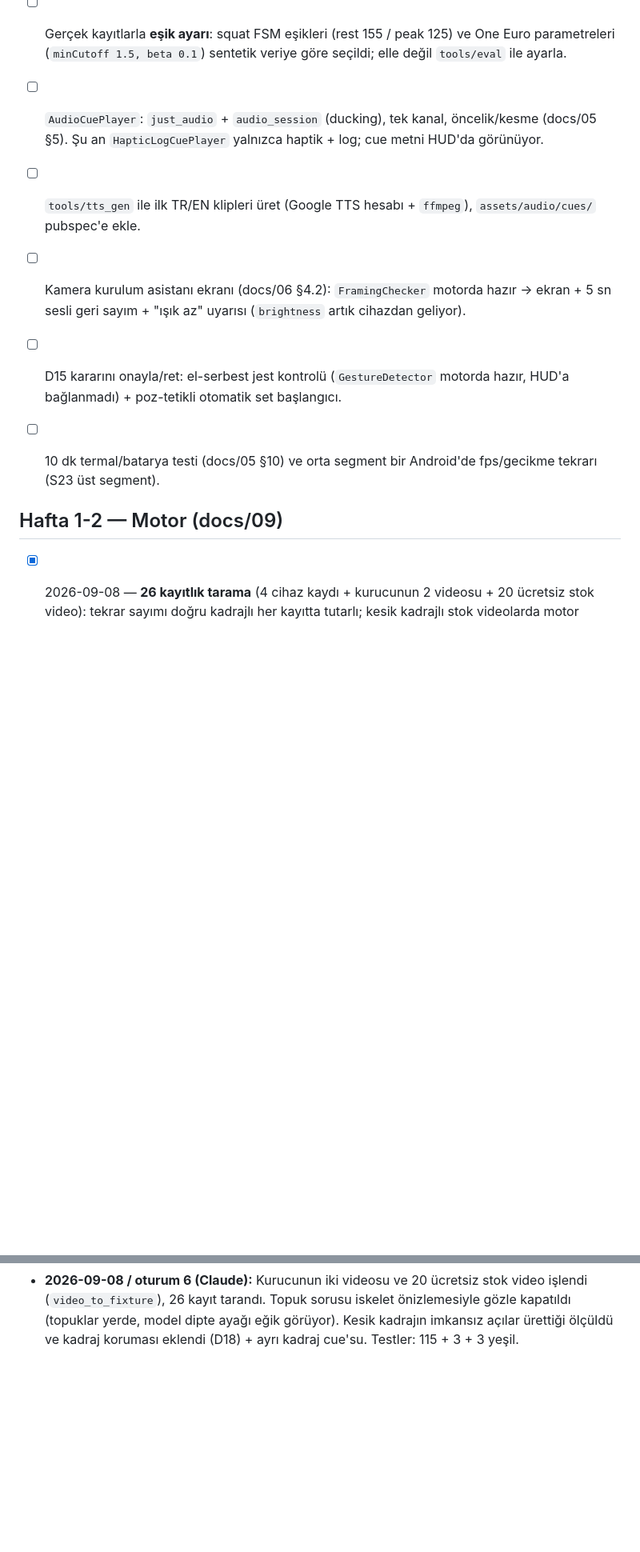
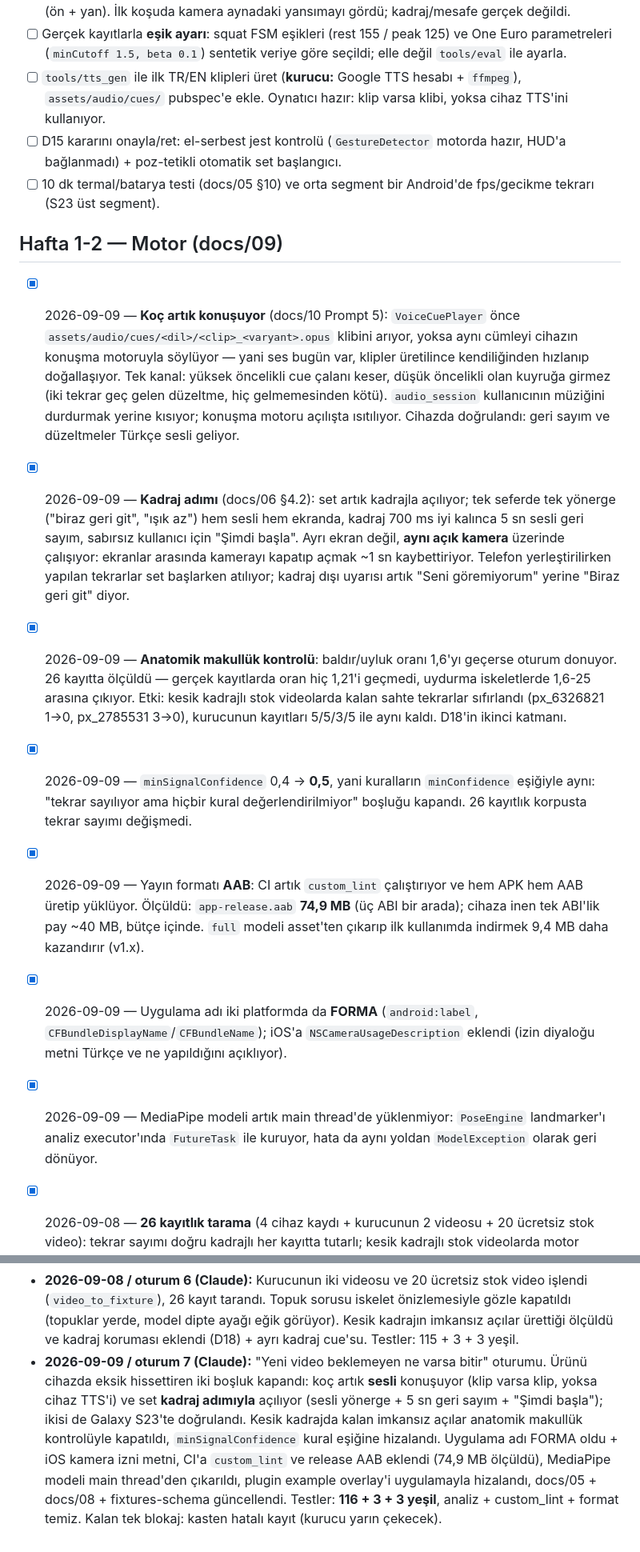
Before and after one commit to erenulutas0/fitness, a Markdown page: TODO.md, 2 parts joined by grey strips. Shown at 80% size. Drawn GitHub-style; blank space fills up the shorter version.

```diff
--- a/TODO.md
+++ b/TODO.md
@@ -43,17 +37,38 @@
       İlk koşuda kamera aynadaki yansımayı gördü; kadraj/mesafe gerçek değildi.
 - [ ] Gerçek kayıtlarla **eşik ayarı**: squat FSM eşikleri (rest 155 / peak 125) ve One Euro parametreleri
       (`minCutoff 1.5, beta 0.1`) sentetik veriye göre seçildi; elle değil `tools/eval` ile ayarla.
-- [ ] `AudioCuePlayer`: `just_audio` + `audio_session` (ducking), tek kanal, öncelik/kesme (docs/05 §5).
-      Şu an `HapticLogCuePlayer` yalnızca haptik + log; cue metni HUD'da görünüyor.
-- [ ] `tools/tts_gen` ile ilk TR/EN klipleri üret (Google TTS hesabı + `ffmpeg`), `assets/audio/cues/` pubspec'e ekle.
-- [ ] Kamera kurulum asistanı ekranı (docs/06 §4.2): `FramingChecker` motorda hazır → ekran + 5 sn sesli geri sayım +
-      "ışık az" uyarısı (`brightness` artık cihazdan geliyor).
+- [ ] `tools/tts_gen` ile ilk TR/EN klipleri üret (**kurucu:** Google TTS hesabı + `ffmpeg`),
+      `assets/audio/cues/` pubspec'e ekle. Oynatıcı hazır: klip varsa klibi, yoksa cihaz TTS'ini kullanıyor.
 - [ ] D15 kararını onayla/ret: el-serbest jest kontrolü (`GestureDetector` motorda hazır, HUD'a bağlanmadı) +
       poz-tetikli otomatik set başlangıcı.
 - [ ] 10 dk termal/batarya testi (docs/05 §10) ve orta segment bir Android'de fps/gecikme tekrarı (S23 üst segment).
 
 ## Hafta 1-2 — Motor (docs/09)
 
+- [x] 2026-09-09 — **Koç artık konuşuyor** (docs/10 Prompt 5): `VoiceCuePlayer` önce
+      `assets/audio/cues/<dil>/<clip>_<varyant>.opus` klibini arıyor, yoksa aynı cümleyi cihazın konuşma motoruyla
+      söylüyor — yani ses bugün var, klipler üretilince kendiliğinden hızlanıp doğallaşıyor. Tek kanal: yüksek
+      öncelikli cue çalanı keser, düşük öncelikli olan kuyruğa girmez (iki tekrar geç gelen düzeltme, hiç gelmemesinden
+      kötü). `audio_session` kullanıcının müziğini durdurmak yerine kısıyor; konuşma motoru açılışta ısıtılıyor.
+      Cihazda doğrulandı: geri sayım ve düzeltmeler Türkçe sesli geliyor.
+- [x] 2026-09-09 — **Kadraj adımı** (docs/06 §4.2): set artık kadrajla açılıyor; tek seferde tek yönerge
+      ("biraz geri git", "ışık az") hem sesli hem ekranda, kadraj 700 ms iyi kalınca 5 sn sesli geri sayım,
+      sabırsız kullanıcı için "Şimdi başla". Ayrı ekran değil, **aynı açık kamera** üzerinde çalışıyor: ekranlar
+      arasında kamerayı kapatıp açmak ~1 sn kaybettiriyor. Telefon yerleştirilirken yapılan tekrarlar set
+      başlarken atılıyor; kadraj dışı uyarısı artık "Seni göremiyorum" yerine "Biraz geri git" diyor.
+- [x] 2026-09-09 — **Anatomik makullük kontrolü**: baldır/uyluk oranı 1,6'yı geçerse oturum donuyor. 26 kayıtta
+      ölçüldü — gerçek kayıtlarda oran hiç 1,21'i geçmedi, uydurma iskeletlerde 1,6-25 arasına çıkıyor. Etki:
+      kesik kadrajlı stok videolarda kalan sahte tekrarlar sıfırlandı (px_6326821 1→0, px_2785531 3→0),
+      kurucunun kayıtları 5/5/3/5 ile aynı kaldı. D18'in ikinci katmanı.
+- [x] 2026-09-09 — `minSignalConfidence` 0,4 → **0,5**, yani kuralların `minConfidence` eşiğiyle aynı: "tekrar
+      sayılıyor ama hiçbir kural değerlendirilmiyor" boşluğu kapandı. 26 kayıtlık korpusta tekrar sayımı değişmedi.
+- [x] 2026-09-09 — Yayın formatı **AAB**: CI artık `custom_lint` çalıştırıyor ve hem APK hem AAB üretip yüklüyor.
+      Ölçüldü: `app-release.aab` **74,9 MB** (üç ABI bir arada); cihaza inen tek ABI'lik pay ~40 MB, bütçe içinde.
+      `full` modeli asset'ten çıkarıp ilk kullanımda indirmek 9,4 MB daha kazandırır (v1.x).
+- [x] 2026-09-09 — Uygulama adı iki platformda da **FORMA** (`android:label`, `CFBundleDisplayName`/`CFBundleName`);
+      iOS'a `NSCameraUsageDescription` eklendi (izin diyaloğu metni Türkçe ve ne yapıldığını açıklıyor).
+- [x] 2026-09-09 — MediaPipe modeli artık main thread'de yüklenmiyor: `PoseEngine` landmarker'ı analiz
+      executor'ında `FutureTask` ile kuruyor, hata da aynı yoldan `ModelException` olarak geri dönüyor.
 - [x] 2026-09-08 — **26 kayıtlık tarama** (4 cihaz kaydı + kurucunun 2 videosu + 20 ücretsiz stok video):
       tekrar sayımı doğru kadrajlı her kayıtta tutarlı; kesik kadrajlı stok videolarda motor **imkansız diz açıları**
       (3-12°) üretiyordu. Kök neden ölçüldü: MediaPipe kadraj dışındaki eklemi tahmin edip yüksek `visibility`
@@ -207,3 +227,11 @@
   26 kayıt tarandı. Topuk sorusu iskelet önizlemesiyle gözle kapatıldı (topuklar yerde, model dipte ayağı eğik
   görüyor). Kesik kadrajın imkansız açılar ürettiği ölçüldü ve kadraj koruması eklendi (D18) + ayrı kadraj cue'su.
   Testler: 115 + 3 + 3 yeşil.
+- **2026-09-09 / oturum 7 (Claude):** "Yeni video beklemeyen ne varsa bitir" oturumu. Ürünü cihazda eksik hissettiren
+  iki boşluk kapandı: koç artık **sesli** konuşuyor (klip varsa klip, yoksa cihaz TTS'i) ve set **kadraj adımıyla**
+  açılıyor (sesli yönerge + 5 sn geri sayım + "Şimdi başla"); ikisi de Galaxy S23'te doğrulandı. Kesik kadrajda
+  kalan imkansız açılar anatomik makullük kontrolüyle kapatıldı, `minSignalConfidence` kural eşiğine hizalandı.
+  Uygulama adı FORMA oldu + iOS kamera izni metni, CI'a `custom_lint` ve release AAB eklendi (74,9 MB ölçüldü),
+  MediaPipe modeli main thread'den çıkarıldı, plugin example overlay'i uygulamayla hizalandı, docs/05 + docs/08 +
+  fixtures-schema güncellendi. Testler: **116 + 3 + 3 yeşil**, analiz + custom_lint + format temiz.
+  Kalan tek blokaj: kasten hatalı kayıt (kurucu yarın çekecek).
```
Also changed, not shown: other parts of TODO.md (+32 -33 lines).
